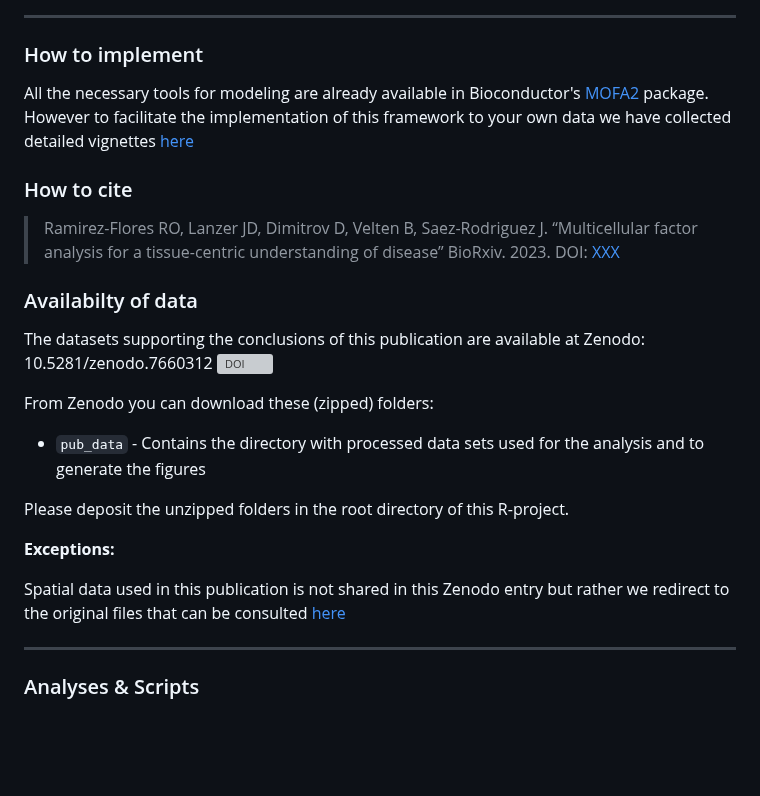
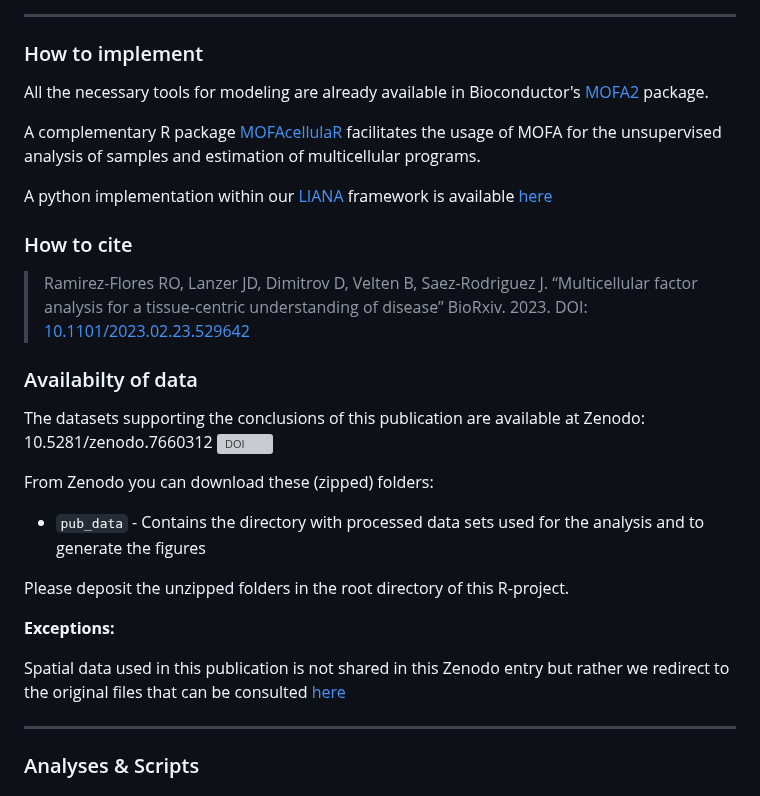
Before and after one commit to saezlab/MOFAcell, a Markdown page: README.md, the part around one of its changes. GitHub-like rendering; blank space fills up the shorter version; grey boxes are pictures that could not be loaded.

```diff
--- a/README.md
+++ b/README.md
@@ -10,10 +10,14 @@ Cross-condition single-cell atlases are essential in the characterization of hum
 
 ### How to implement
 
- All the necessary tools for modeling are already available in Bioconductor's [MOFA2](https://biofam.github.io/MOFA2/) package. However to facilitate the implementation of this framework to your own data we have collected detailed vignettes [here](https://github.com/saezlab/MOFAcell/blob/main/vignette/runMOFAcell.md)
+ All the necessary tools for modeling are already available in Bioconductor's [MOFA2](https://biofam.github.io/MOFA2/) package.
+
+ A complementary R package [MOFAcellulaR](https://github.com/saezlab/MOFAcellulaR) facilitates the usage of MOFA for the unsupervised analysis of samples and estimation of multicellular programs.
+
+ A python implementation within our [LIANA](https://github.com/saezlab/liana-py) framework is available [here](https://liana-py.readthedocs.io/en/latest/notebooks/mofacellular.html)
 
 ### How to cite
- > Ramirez-Flores RO, Lanzer JD, Dimitrov D, Velten B, Saez-Rodriguez J. “Multicellular factor analysis for a tissue-centric understanding of disease” BioRxiv. 2023. DOI: [XXX]()
+ > Ramirez-Flores RO, Lanzer JD, Dimitrov D, Velten B, Saez-Rodriguez J. “Multicellular factor analysis for a tissue-centric understanding of disease” BioRxiv. 2023. DOI: [10.1101/2023.02.23.529642](https://www.biorxiv.org/content/10.1101/2023.02.23.529642v1)
 
 ### Availabilty of data
 
```
Also changed, not shown: other parts of README.md (+1 -1 lines).
